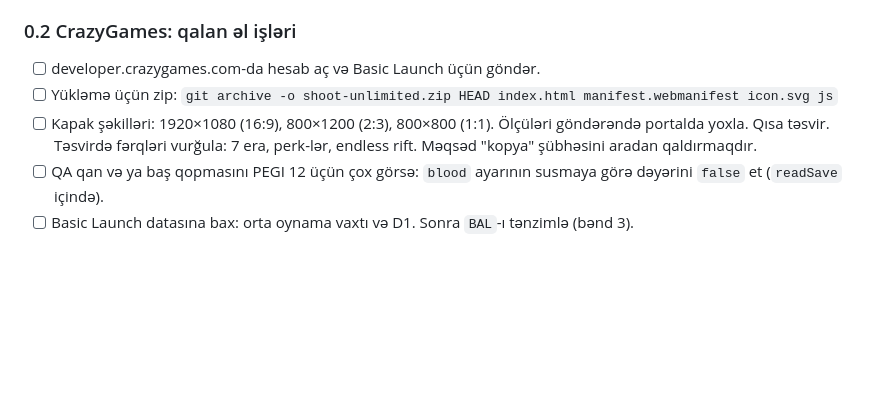
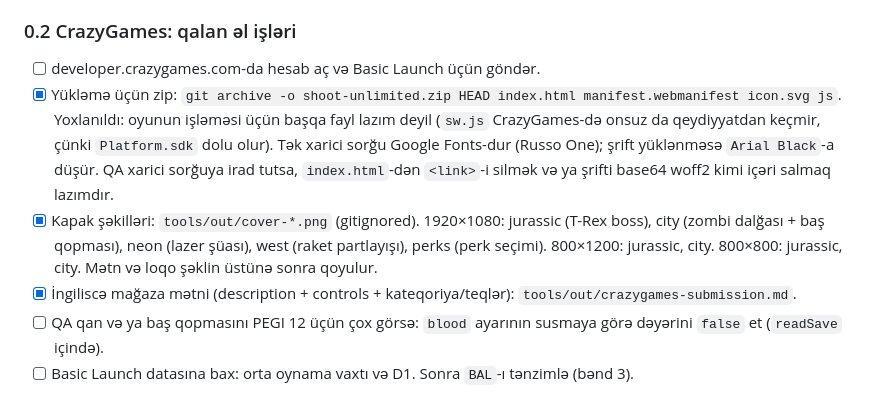
Before and after one commit to Ilkin-Ibishov/shoot-unlimited, a Markdown page: BACKLOG.md, the part around the change. Rendered like a GitHub page; blank space fills up the shorter version.

Commit message:
Backlog: CrazyGames covers, store text and upload zip are done
Zip contents verified: index.html + manifest + icon + js/ is everything the game
needs at runtime (sw.js is never registered on CrazyGames). Only external request
left is the Google Fonts stylesheet, which falls back to Arial Black.

Co-Authored-By: Claude Opus 5 <noreply@anthropic.com>

```diff
--- a/BACKLOG.md
+++ b/BACKLOG.md
@@ -22,8 +22,9 @@
 
 ### 0.2 CrazyGames: qalan əl işləri
 - [ ] developer.crazygames.com-da hesab aç və Basic Launch üçün göndər.
-- [ ] Yükləmə üçün zip: `git archive -o shoot-unlimited.zip HEAD index.html manifest.webmanifest icon.svg js`
-- [ ] Kapak şəkilləri: 1920×1080 (16:9), 800×1200 (2:3), 800×800 (1:1). Ölçüləri göndərəndə portalda yoxla. Qısa təsvir. Təsvirdə fərqləri vurğula: 7 era, perk-lər, endless rift. Məqsəd "kopya" şübhəsini aradan qaldırmaqdır.
+- [x] Yükləmə üçün zip: `git archive -o shoot-unlimited.zip HEAD index.html manifest.webmanifest icon.svg js`. Yoxlanıldı: oyunun işləməsi üçün başqa fayl lazım deyil (`sw.js` CrazyGames-də onsuz da qeydiyyatdan keçmir, çünki `Platform.sdk` dolu olur). Tək xarici sorğu Google Fonts-dur (Russo One); şrift yüklənməsə `Arial Black`-a düşür. QA xarici sorğuya irad tutsa, `index.html`-dən `<link>`-i silmək və ya şrifti base64 woff2 kimi içəri salmaq lazımdır.
+- [x] Kapak şəkilləri: `tools/out/cover-*.png` (gitignored). 1920×1080: jurassic (T-Rex boss), city (zombi dalğası + baş qopması), neon (lazer şüası), west (raket partlayışı), perks (perk seçimi). 800×1200: jurassic, city. 800×800: jurassic, city. Mətn və loqo şəklin üstünə sonra qoyulur.
+- [x] İngiliscə mağaza mətni (description + controls + kateqoriya/teqlər): `tools/out/crazygames-submission.md`.
 - [ ] QA qan və ya baş qopmasını PEGI 12 üçün çox görsə: `blood` ayarının susmaya görə dəyərini `false` et (`readSave` içində).
 - [ ] Basic Launch datasına bax: orta oynama vaxtı və D1. Sonra `BAL`-ı tənzimlə (bənd 3).
 
```
